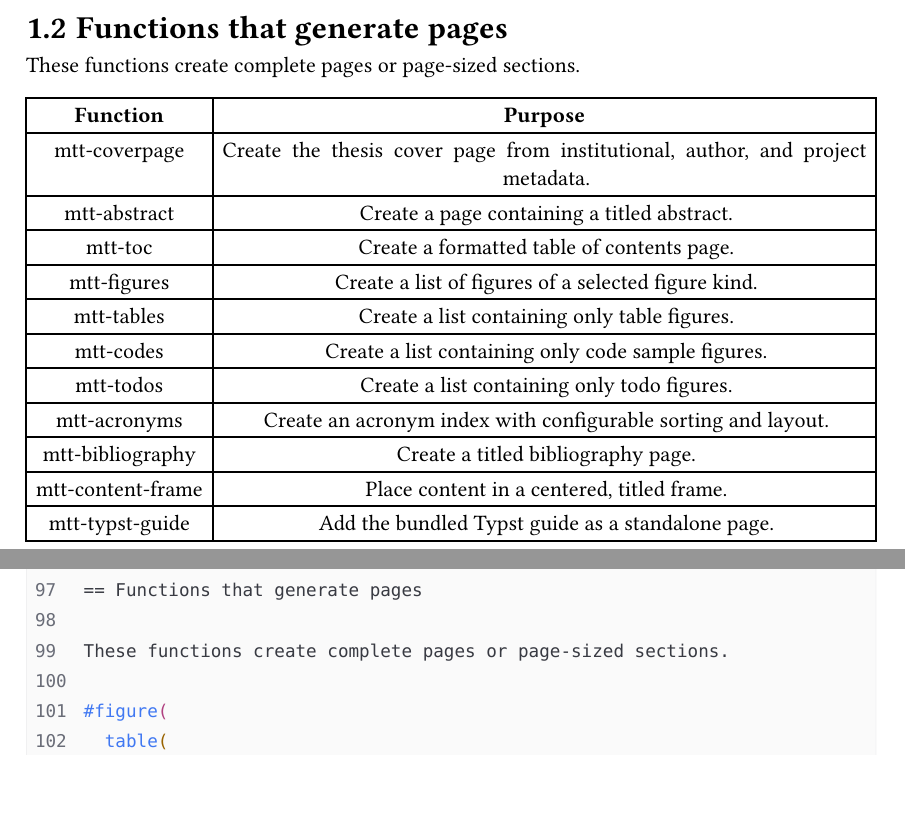
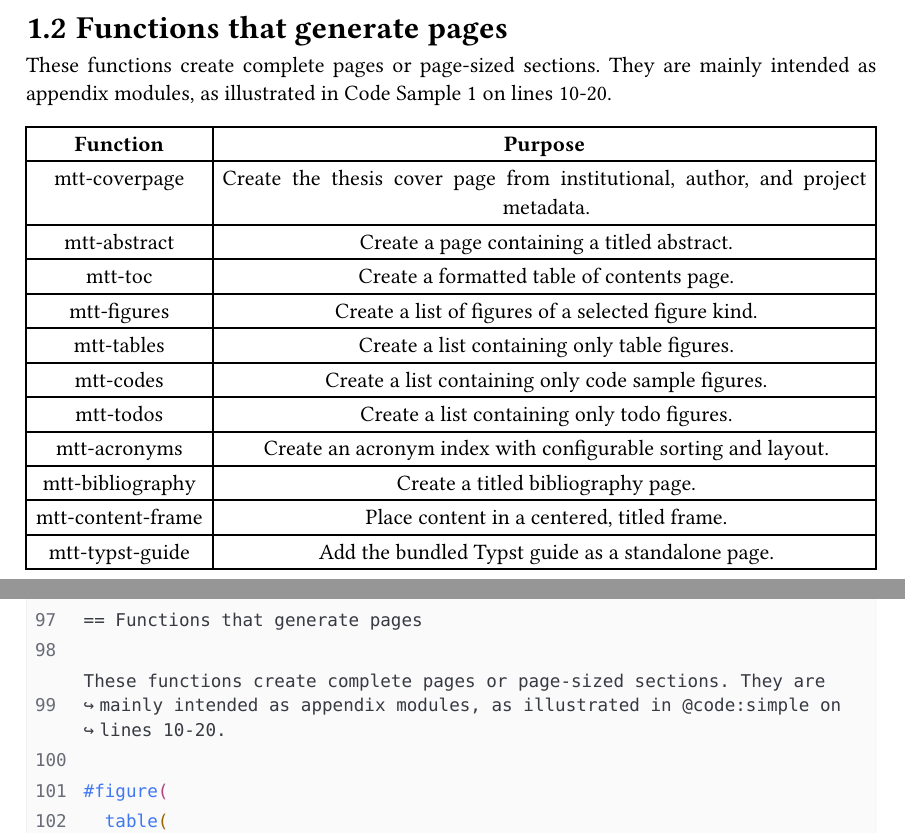
Before and after one commit to janjoch/typst-modular-thesis-template, a Typst document (example.typ): two parts of pages 5 and 8 of 19, joined at a grey line, cut so that both start at the same text, the shorter picture padded with empty space. The pictures show the PDF file example.pdf that the author committed with the source.

Commit message:
update example

```diff
--- a/example.typ
+++ b/example.typ
@@ -96,7 +96,7 @@ The main entry point configures the document and assembles its parts.
 
 == Functions that generate pages
 
-These functions create complete pages or page-sized sections.
+These functions create complete pages or page-sized sections. They are mainly intended as appendix modules, as illustrated in @code:simple on lines 10-20.
 
 #figure(
   table(
```
Also changed, not shown: example.pdf.
